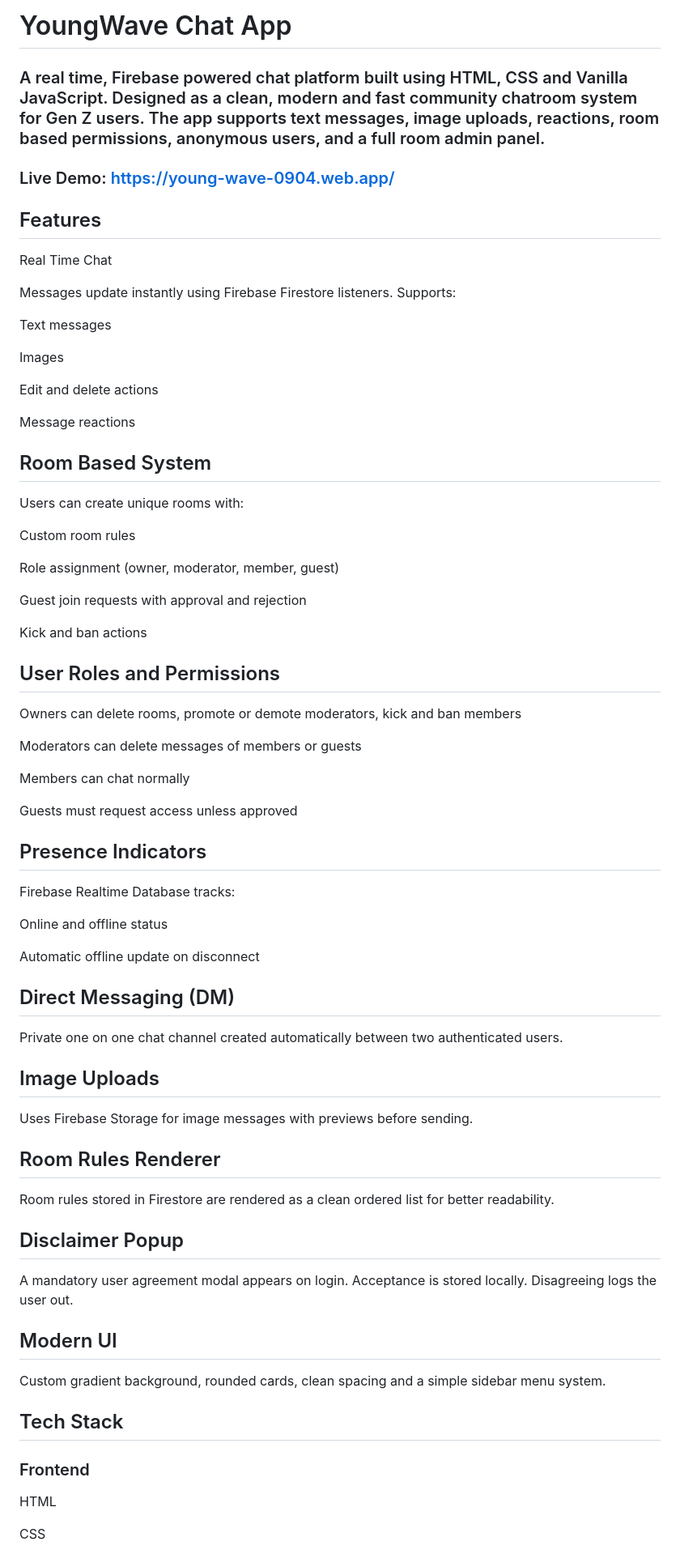
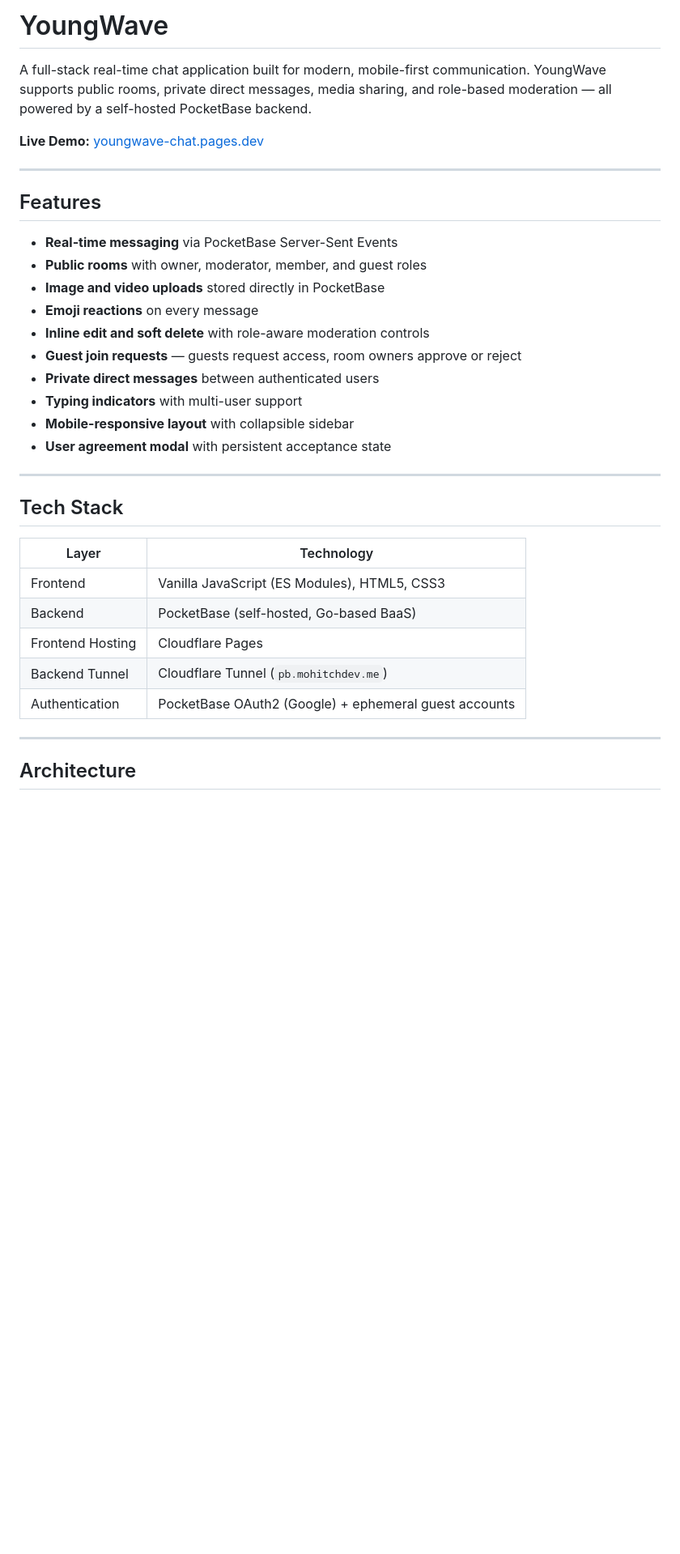
Before and after one commit to MohitCh30/youngwave-chat, a Markdown page: README.md, the part around one of its changes. Shown at 81% size. Rendered like a GitHub page; blank space fills up the shorter version.

```diff
--- a/README.md
+++ b/README.md
@@ -1,77 +1,37 @@
-# YoungWave Chat App
+# YoungWave
 
-### A real time, Firebase powered chat platform built using HTML, CSS and Vanilla JavaScript. Designed as a clean, modern and fast community chatroom system for Gen Z users. The app supports text messages, image uploads, reactions, room based permissions, anonymous users, and a full room admin panel.
+A full-stack real-time chat application built for modern, mobile-first communication. YoungWave supports public rooms, private direct messages, media sharing, and role-based moderation — all powered by a self-hosted PocketBase backend.
 
-### Live Demo: https://young-wave-0904.web.app/
+**Live Demo:** [youngwave-chat.pages.dev](https://youngwave-chat.pages.dev)
+
+---
 
 ## Features
-Real Time Chat
 
-Messages update instantly using Firebase Firestore listeners. Supports:
+- **Real-time messaging** via PocketBase Server-Sent Events
+- **Public rooms** with owner, moderator, member, and guest roles
+- **Image and video uploads** stored directly in PocketBase
+- **Emoji reactions** on every message
+- **Inline edit and soft delete** with role-aware moderation controls
+- **Guest join requests** — guests request access, room owners approve or reject
+- **Private direct messages** between authenticated users
+- **Typing indicators** with multi-user support
+- **Mobile-responsive layout** with collapsible sidebar
+- **User agreement modal** with persistent acceptance state
 
-Text messages
-
-Images
-
-Edit and delete actions
-
-Message reactions
-
-## Room Based System
-
-Users can create unique rooms with:
-
-Custom room rules
-
-Role assignment (owner, moderator, member, guest)
-
-Guest join requests with approval and rejection
-
-Kick and ban actions
-
-## User Roles and Permissions
-
-Owners can delete rooms, promote or demote moderators, kick and ban members
-
-Moderators can delete messages of members or guests
-
-Members can chat normally
-
-Guests must request access unless approved
-
-## Presence Indicators
-
-Firebase Realtime Database tracks:
-
-Online and offline status
-
-Automatic offline update on disconnect
-
-## Direct Messaging (DM)
-
-Private one on one chat channel created automatically between two authenticated users.
-
-## Image Uploads
-
-Uses Firebase Storage for image messages with previews before sending.
-
-## Room Rules Renderer
-
-Room rules stored in Firestore are rendered as a clean ordered list for better readability.
-
-## Disclaimer Popup
-
-A mandatory user agreement modal appears on login. Acceptance is stored locally. Disagreeing logs the user out.
-
-## Modern UI
-
-Custom gradient background, rounded cards, clean spacing and a simple sidebar menu system.
+---
 
 ## Tech Stack
 
-### Frontend
+| Layer | Technology |
+|-------|------------|
+| Frontend | Vanilla JavaScript (ES Modules), HTML5, CSS3 |
+| Backend | PocketBase (self-hosted, Go-based BaaS) |
+| Frontend Hosting | Cloudflare Pages |
+| Backend Tunnel | Cloudflare Tunnel (`pb.mohitchdev.me`) |
+| Authentication | PocketBase OAuth2 (Google) + ephemeral guest accounts |
 
-HTML
+---
 
-CSS
+## Architecture
 
```
Also changed, not shown: other parts of README.md (+77 -86 lines).
